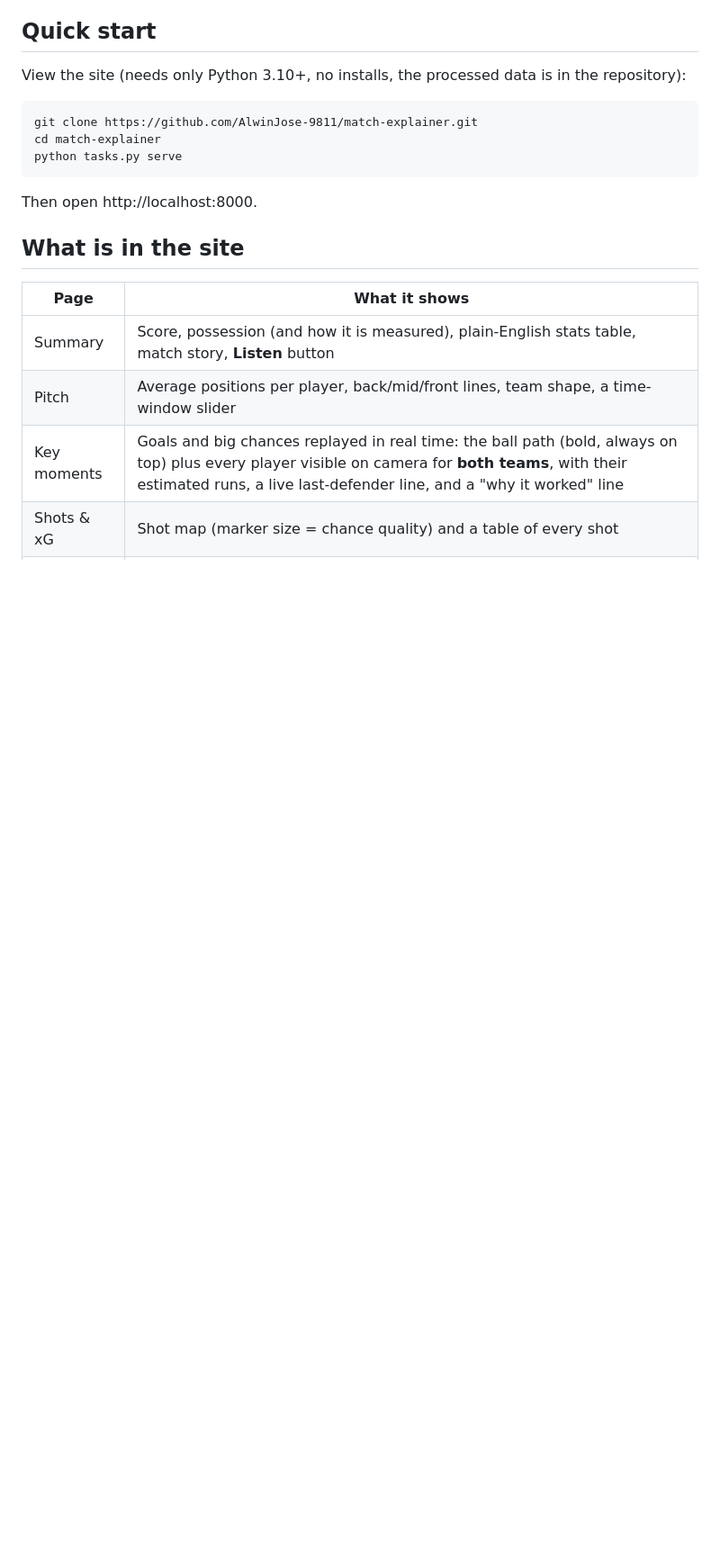
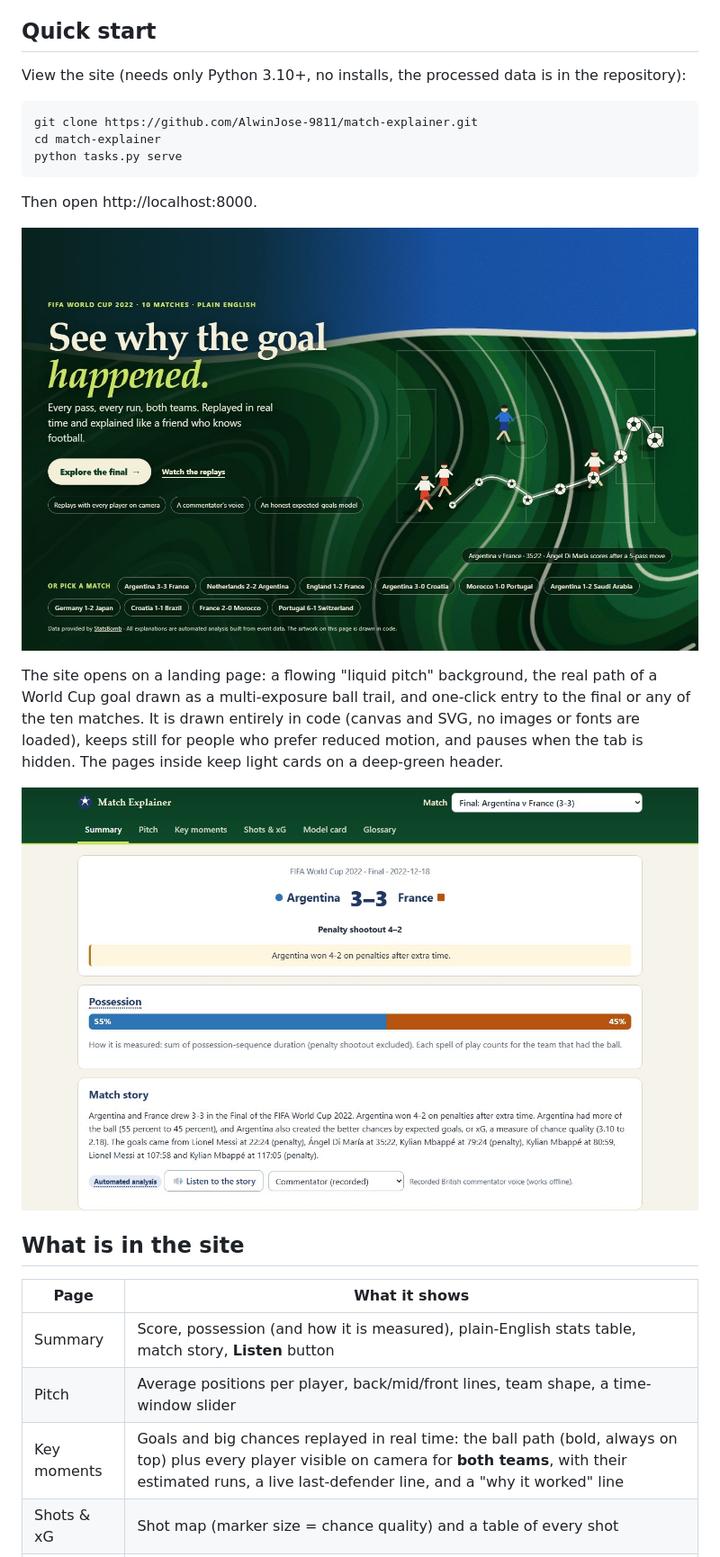
Before and after one commit to AlwinJose-9811/match-explainer, a Markdown page: README.md, the part around the change. Shown at 90% size. Drawn GitHub-style; pictures changed too: docs/screens/landing.jpg (added), docs/screens/summary.jpg (added); blank space fills up the shorter version.

````diff
--- a/README.md
+++ b/README.md
@@ -19,6 +19,15 @@ python tasks.py serve
 ```
 
 Then open http://localhost:8000.
+
+![The landing page](docs/screens/landing.jpg)
+
+The site opens on a landing page: a flowing "liquid pitch" background, the real path of a World Cup goal drawn as a
+multi-exposure ball trail, and one-click entry to the final or any of the ten matches. It is drawn entirely in code
+(canvas and SVG, no images or fonts are loaded), keeps still for people who prefer reduced motion, and pauses when the
+tab is hidden. The pages inside keep light cards on a deep-green header.
+
+![A match summary](docs/screens/summary.jpg)
 
 ## What is in the site
 
````
Also changed, not shown: docs/CORRECTIONS.md (+12 -0 lines), docs/DEMO.md (+2 -2 lines), 5 other files.
